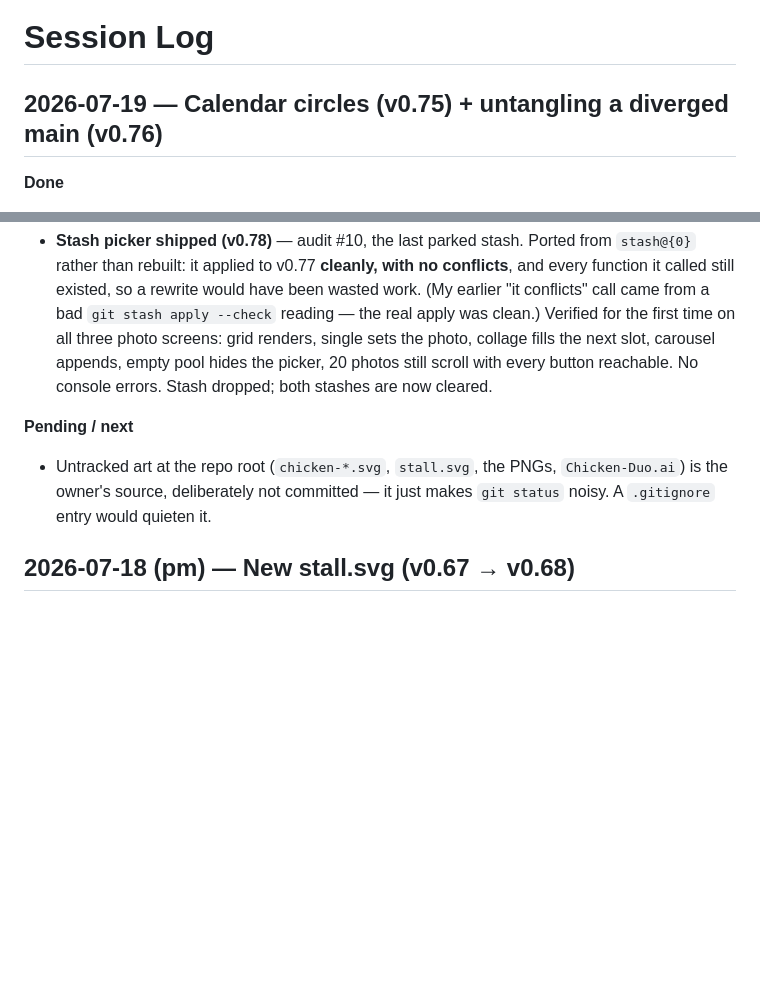
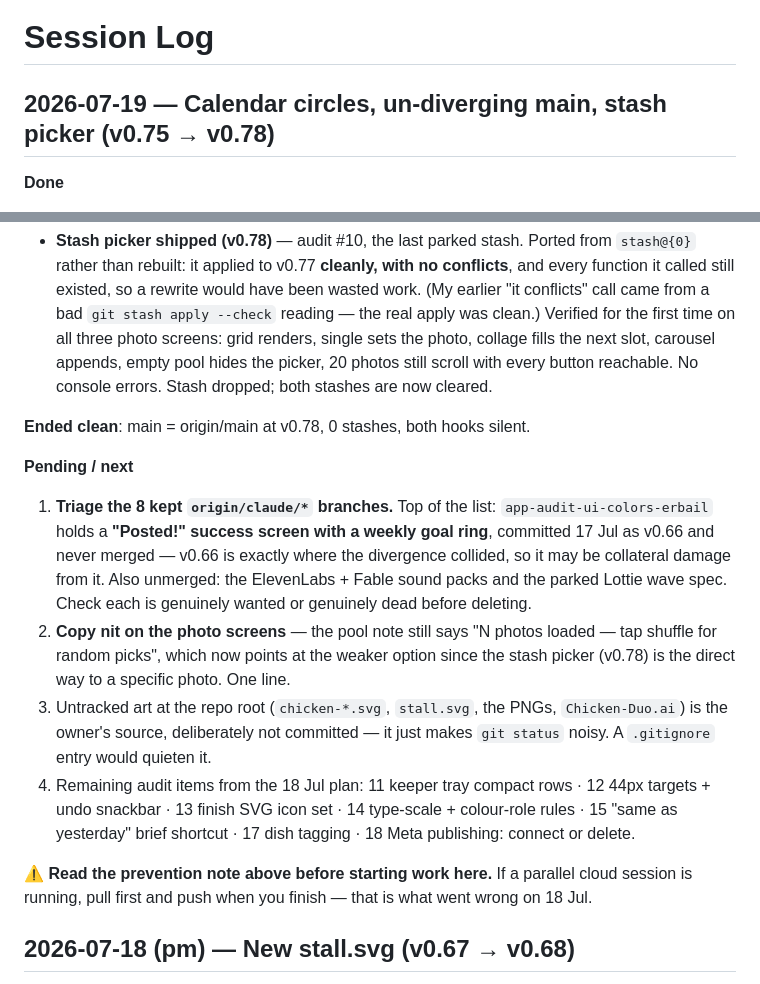
Before and after one commit to kezbolino/social-media-app, a Markdown page: SESSION_LOG.md, 2 parts joined by grey strips. Drawn GitHub-style; blank space fills up the shorter version.

Commit message:
SESSION_LOG: close out 2026-07-19 (v0.75-v0.78) with next-session handoff
Co-Authored-By: Claude Opus 4.8 <noreply@anthropic.com>

```diff
--- a/SESSION_LOG.md
+++ b/SESSION_LOG.md
@@ -1,6 +1,6 @@
 # Session Log
 
-## 2026-07-19 — Calendar circles (v0.75) + untangling a diverged main (v0.76)
+## 2026-07-19 — Calendar circles, un-diverging main, stash picker (v0.75 → v0.78)
 
 **Done**
 - **Calendar day cells.** Owner disliked the rounded squares, and found the
@@ -59,10 +59,29 @@
   picker, 20 photos still scroll with every button reachable. No console errors.
   Stash dropped; both stashes are now cleared.
 
+**Ended clean**: main = origin/main at v0.78, 0 stashes, both hooks silent.
+
 **Pending / next**
-- Untracked art at the repo root (`chicken-*.svg`, `stall.svg`, the PNGs,
-  `Chicken-Duo.ai`) is the owner's source, deliberately not committed — it just
-  makes `git status` noisy. A `.gitignore` entry would quieten it.
+1. **Triage the 8 kept `origin/claude/*` branches.** Top of the list:
+   `app-audit-ui-colors-erbail` holds a **"Posted!" success screen with a weekly
+   goal ring**, committed 17 Jul as v0.66 and never merged — v0.66 is exactly
+   where the divergence collided, so it may be collateral damage from it. Also
+   unmerged: the ElevenLabs + Fable sound packs and the parked Lottie wave spec.
+   Check each is genuinely wanted or genuinely dead before deleting.
+2. **Copy nit on the photo screens** — the pool note still says "N photos loaded
+   — tap shuffle for random picks", which now points at the weaker option since
+   the stash picker (v0.78) is the direct way to a specific photo. One line.
+3. Untracked art at the repo root (`chicken-*.svg`, `stall.svg`, the PNGs,
+   `Chicken-Duo.ai`) is the owner's source, deliberately not committed — it just
+   makes `git status` noisy. A `.gitignore` entry would quieten it.
+4. Remaining audit items from the 18 Jul plan: 11 keeper tray compact rows · 12
+   44px targets + undo snackbar · 13 finish SVG icon set · 14 type-scale +
+   colour-role rules · 15 "same as yesterday" brief shortcut · 17 dish tagging ·
+   18 Meta publishing: connect or delete.
+
+⚠️ **Read the prevention note above before starting work here.** If a parallel
+cloud session is running, pull first and push when you finish — that is what
+went wrong on 18 Jul.
 
 ## 2026-07-18 (pm) — New stall.svg (v0.67 → v0.68)
 **Done** — owner supplied a redrawn `stall.svg` (clean Illustrator vector export,
```
